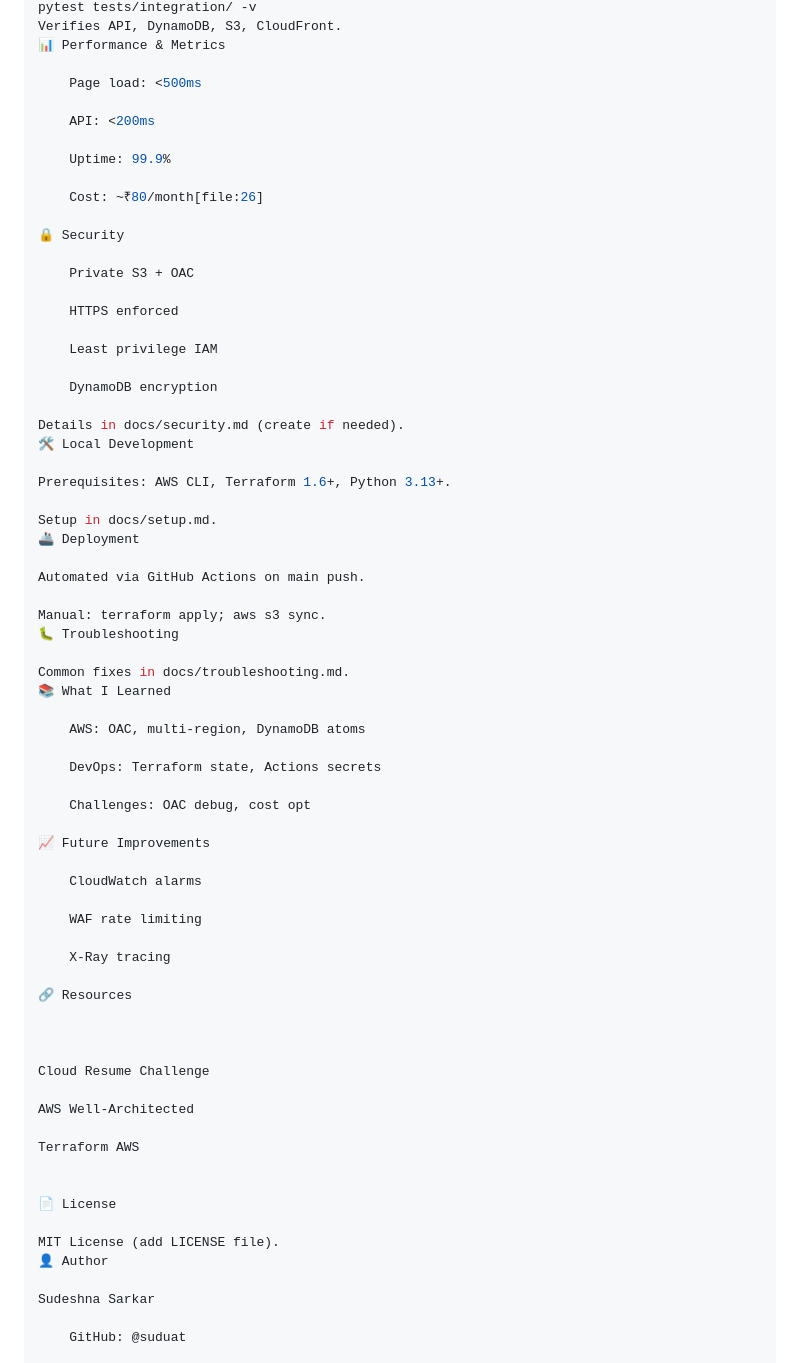
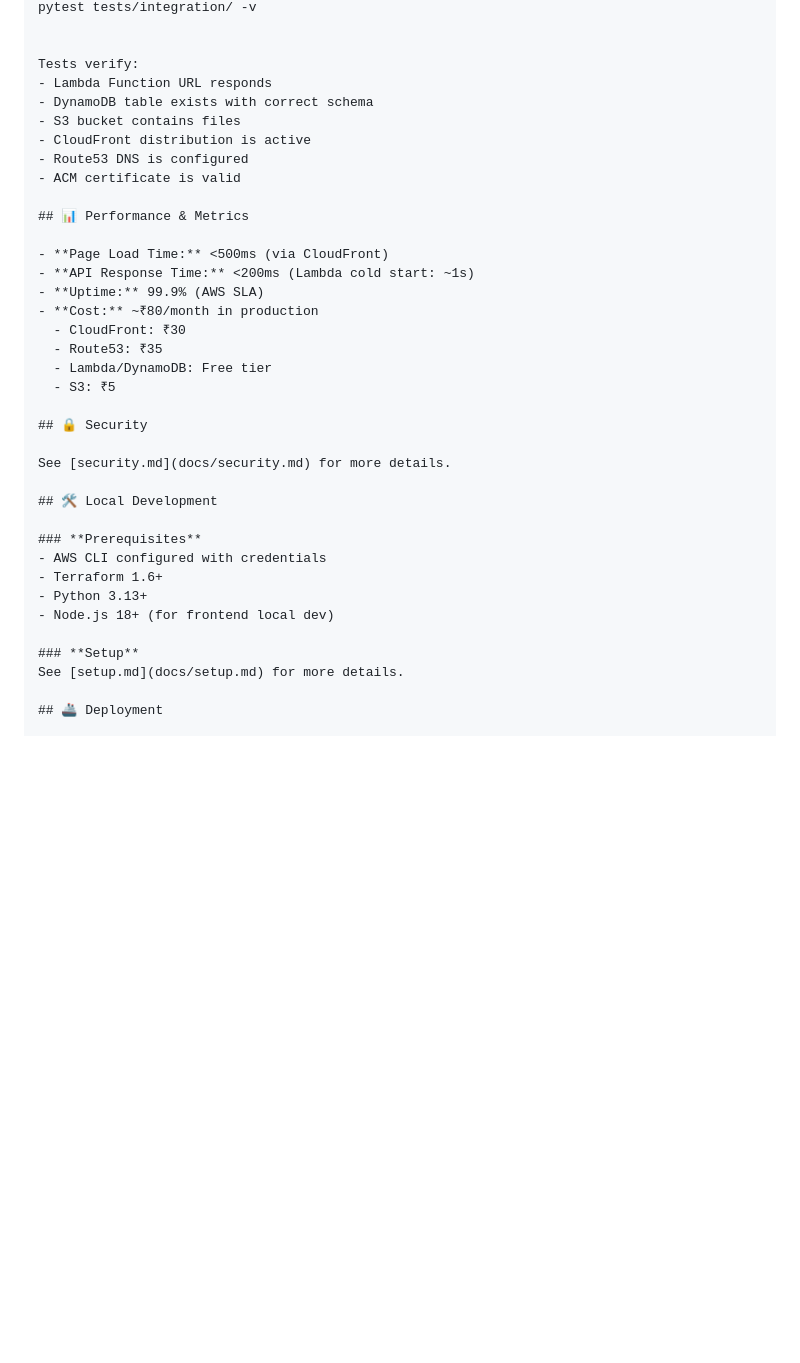
Before and after one commit to suduat/aws-cloud-resume-challenge, a Markdown page: README.md, the part around one of its changes. GitHub-like rendering; blank space fills up the shorter version.

```diff
--- a/README.md
+++ b/README.md
@@ -172,72 +185,39 @@ Integration Tests
 pytest tests/integration/ -v
-Verifies API, DynamoDB, S3, CloudFront.
-📊 Performance & Metrics
-
-    Page load: <500ms
-
-    API: <200ms
-
-    Uptime: 99.9%
-
-    Cost: ~₹80/month[file:26]
-
-🔒 Security
-
-    Private S3 + OAC
-
-    HTTPS enforced
-
-    Least privilege IAM
-
-    DynamoDB encryption
-
-Details in docs/security.md (create if needed).
-🛠️ Local Development
-
-Prerequisites: AWS CLI, Terraform 1.6+, Python 3.13+.
-
-Setup in docs/setup.md.
-🚢 Deployment
-
-Automated via GitHub Actions on main push.
-
-Manual: terraform apply; aws s3 sync.
-🐛 Troubleshooting
-
-Common fixes in docs/troubleshooting.md.
-📚 What I Learned
-
-    AWS: OAC, multi-region, DynamoDB atoms
-
-    DevOps: Terraform state, Actions secrets
-
-    Challenges: OAC debug, cost opt
-
-📈 Future Improvements
-
-    CloudWatch alarms
-
-    WAF rate limiting
-
-    X-Ray tracing
-
-🔗 Resources
 
 
+Tests verify:
+- Lambda Function URL responds
+- DynamoDB table exists with correct schema
+- S3 bucket contains files
+- CloudFront distribution is active
+- Route53 DNS is configured
+- ACM certificate is valid
 
-Cloud Resume Challenge
+## 📊 Performance & Metrics
 
-AWS Well-Architected
+- **Page Load Time:** <500ms (via CloudFront)
+- **API Response Time:** <200ms (Lambda cold start: ~1s)
+- **Uptime:** 99.9% (AWS SLA)
+- **Cost:** ~₹80/month in production
+  - CloudFront: ₹30
+  - Route53: ₹35
+  - Lambda/DynamoDB: Free tier
+  - S3: ₹5
 
-Terraform AWS
+## 🔒 Security
 
+See [security.md](docs/security.md) for more details.
 
-📄 License
+## 🛠️ Local Development
 
-MIT License (add LICENSE file).
-👤 Author
+### **Prerequisites**
+- AWS CLI configured with credentials
+- Terraform 1.6+
+- Python 3.13+
+- Node.js 18+ (for frontend local dev)
 
-Sudeshna Sarkar
+### **Setup**
+See [setup.md](docs/setup.md) for more details.
 
-    GitHub: @suduat
+## 🚢 Deployment
 
```
Also changed, not shown: other parts of README.md (+174 -88 lines).
